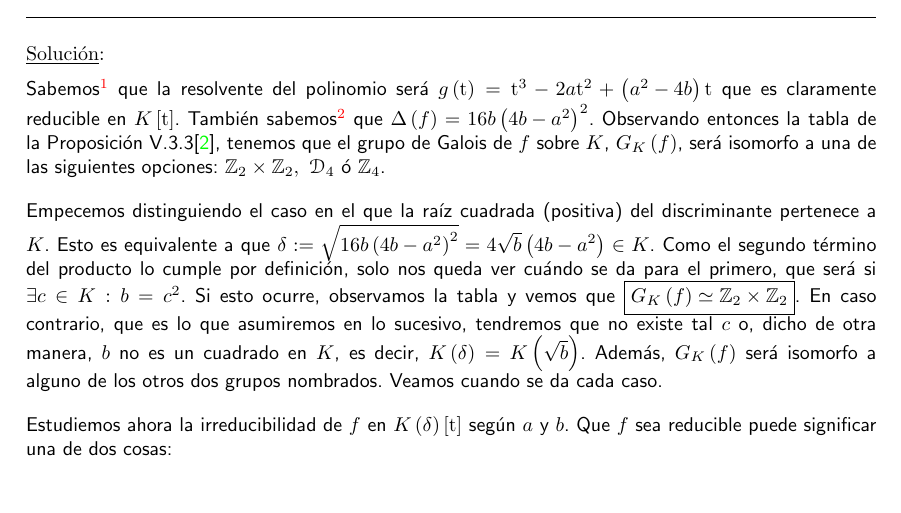
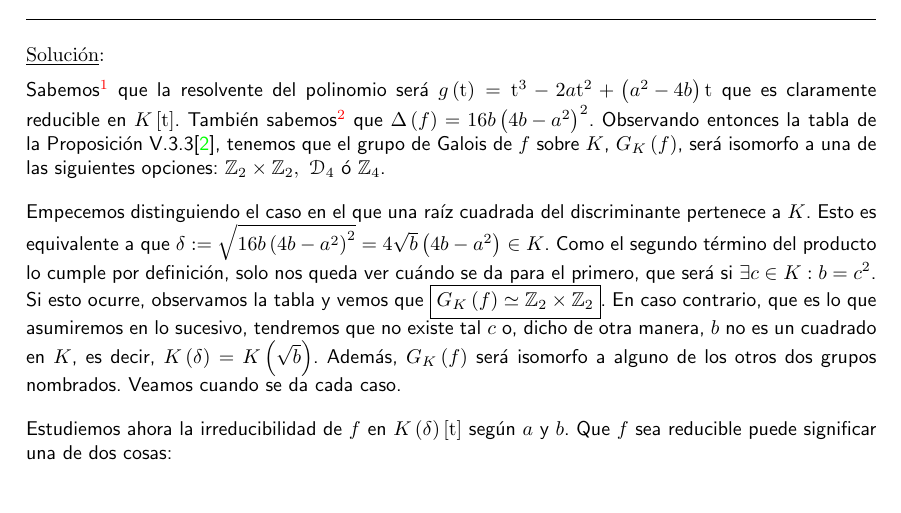
Before and after one commit to MarioCalvarro/ejercicio_eal, a LaTeX book (ejercicio41.tex, which reads tex/enunciado41.tex): part of page 1 of 3, cut so that both start at the same text. Compiled offline with pdfLaTeX.

Commit message:
Corrección

```diff
--- a/tex/enunciado41.tex
+++ b/tex/enunciado41.tex
@@ -7,7 +7,7 @@
 \begin{sol}
     Sabemos\footnote{Subsección V.3.c\cite{cuerpos}.} que la resolvente del polinomio será $g\left( \mathrm{t} \right) = \mathrm{t}^3 - 2a \mathrm{t}^2 + \left( a^2 - 4b \right)\mathrm{t}$ que es claramente reducible en $K\left[\mathrm{t}\right]$. También sabemos\footnote{Ejemplos VII.2.13 (3.1)\cite{anillos}.} que $\Delta\left( f \right) = 16b\left( 4b - a^2 \right)^2$. Observando entonces la tabla de la Proposición V.3.3\cite{cuerpos}, tenemos que el grupo de Galois de $f$ sobre $K$, $G_K\left( f \right)$, será isomorfo a una de las siguientes opciones: $\mathbb{Z}_2 \times \mathbb{Z}_2,\ \matheuler{D}_4$ ó $\mathbb{Z}_4$.
 
-    Empecemos distinguiendo el caso en el que la raíz cuadrada (positiva) del discriminante pertenece a $K$. Esto es equivalente a que $\delta := \sqrt{16b\left( 4b - a^2 \right)^2} = 4 \sqrt{b} \left( 4b - a^2 \right) \in K$. Como el segundo término del producto lo cumple por definición, solo nos queda ver cuándo se da para el primero, que será si $\exists c \in K : b = c^2$. Si esto ocurre, observamos la tabla y vemos que $\boxed{G_K\left( f \right) \simeq \mathbb{Z}_2 \times \mathbb{Z}_2}$. En caso contrario, que es lo que asumiremos en lo sucesivo, tendremos que no existe tal $c$ o, dicho de otra manera, $b$ no es un cuadrado en $K$, es decir, $K\left( \delta \right) = K\left( \sqrt{b} \right)$. Además, $G_K\left( f \right)$ será isomorfo a alguno de los otros dos grupos nombrados. Veamos cuando se da cada caso.
+    Empecemos distinguiendo el caso en el que una raíz cuadrada del discriminante pertenece a $K$. Esto es equivalente a que $\delta := \sqrt{16b\left( 4b - a^2 \right)^2} = 4 \sqrt{b} \left( 4b - a^2 \right) \in K$. Como el segundo término del producto lo cumple por definición, solo nos queda ver cuándo se da para el primero, que será si $\exists c \in K : b = c^2$. Si esto ocurre, observamos la tabla y vemos que $\boxed{G_K\left( f \right) \simeq \mathbb{Z}_2 \times \mathbb{Z}_2}$. En caso contrario, que es lo que asumiremos en lo sucesivo, tendremos que no existe tal $c$ o, dicho de otra manera, $b$ no es un cuadrado en $K$, es decir, $K\left( \delta \right) = K\left( \sqrt{b} \right)$. Además, $G_K\left( f \right)$ será isomorfo a alguno de los otros dos grupos nombrados. Veamos cuando se da cada caso.
 
     Estudiemos ahora la irreducibilidad de $f$ en $K\left( \delta \right)\left[ \mathrm{t} \right]$ según $a$ y $b$. Que $f$ sea reducible puede significar una de dos cosas:
     \begin{itemize}
```
Also changed, not shown: ejercicio41.pdf.
